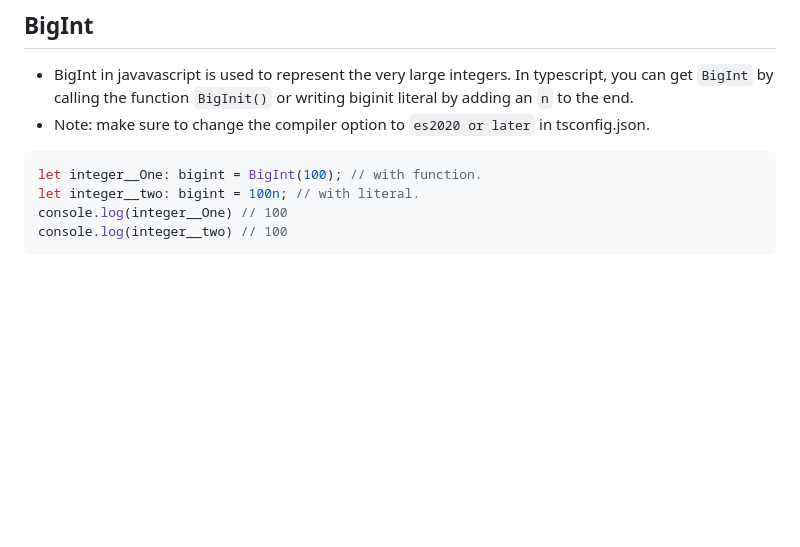
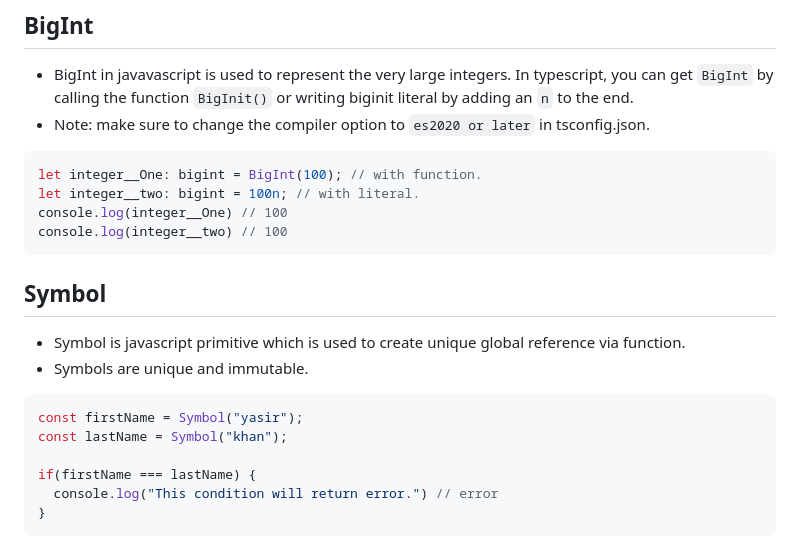
Before and after one commit to Yasir-Khan22/Typescript-Fundamentals, a Markdown page: README.md, the part around one of its changes. GitHub-like rendering; blank space fills up the shorter version.

Commit message:
symbols modified.

````diff
--- a/README.md
+++ b/README.md
@@ -496,3 +496,18 @@ let integer__two: bigint = 100n; // with literal.
 console.log(integer__One) // 100
 console.log(integer__two) // 100
 ```
+
+## Symbol
+
+- Symbol is javascript primitive which is used to create unique global reference via function.
+- Symbols are unique and immutable.
+
+```typescript
+const firstName = Symbol("yasir");
+const lastName = Symbol("khan");
+
+if(firstName === lastName) {
+  console.log("This condition will return error.") // error
+}
+```
+
````
Also changed, not shown: other parts of README.md (+3 -0 lines).
